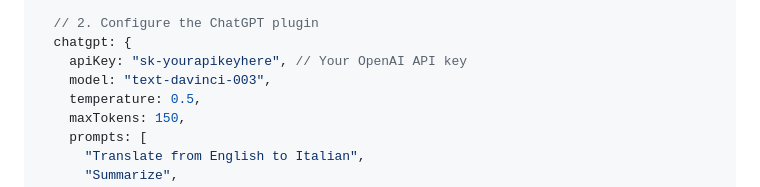
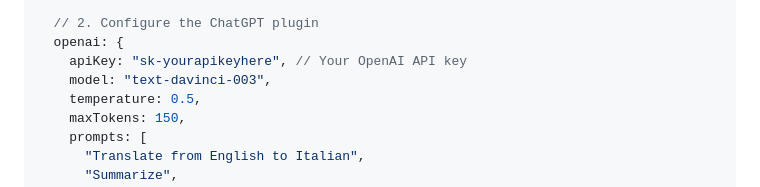
Before and after one commit to The-3Labs-Team/tinymce-chatgpt-plugin, a Markdown page: README.md, the part around the change. Drawn GitHub-style.

```diff
--- a/README.md
+++ b/README.md
@@ -51,7 +51,7 @@ tinymce.init({
   },
 
   // 2. Configure the ChatGPT plugin
-  chatgpt: {
+  openai: {
     apiKey: "sk-yourapikeyhere", // Your OpenAI API key
     model: "text-davinci-003",
     temperature: 0.5,
```
